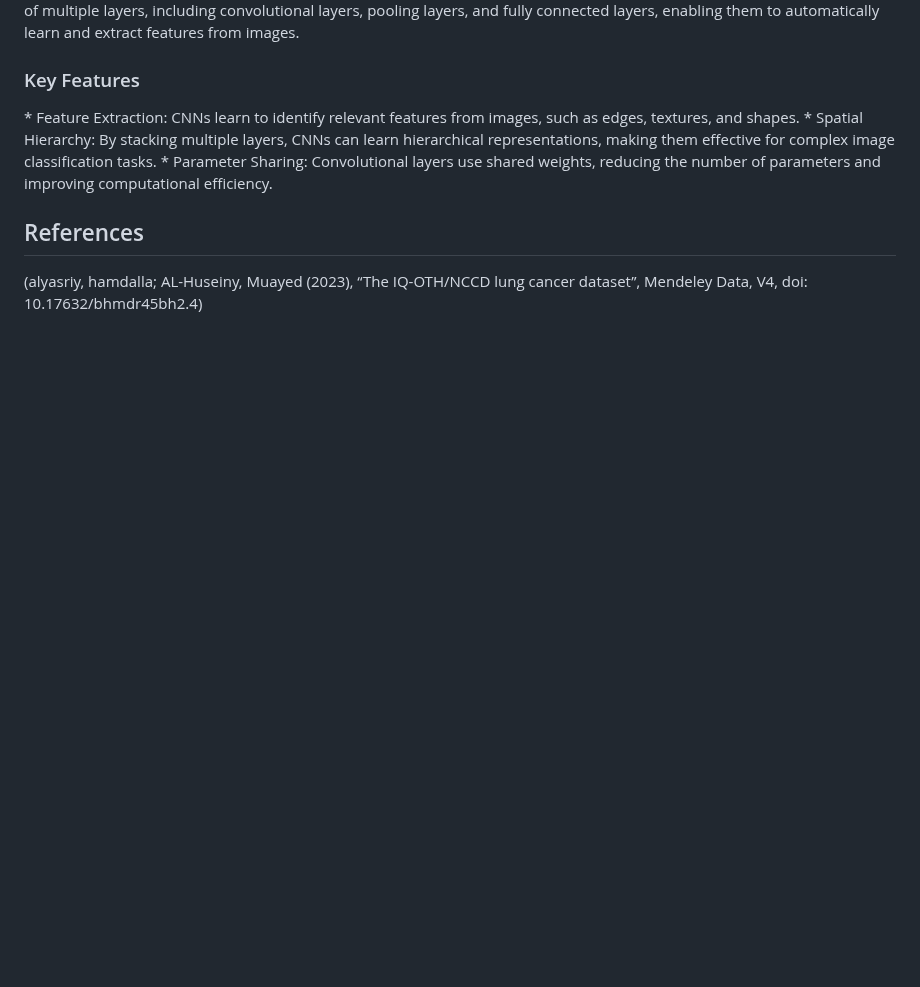
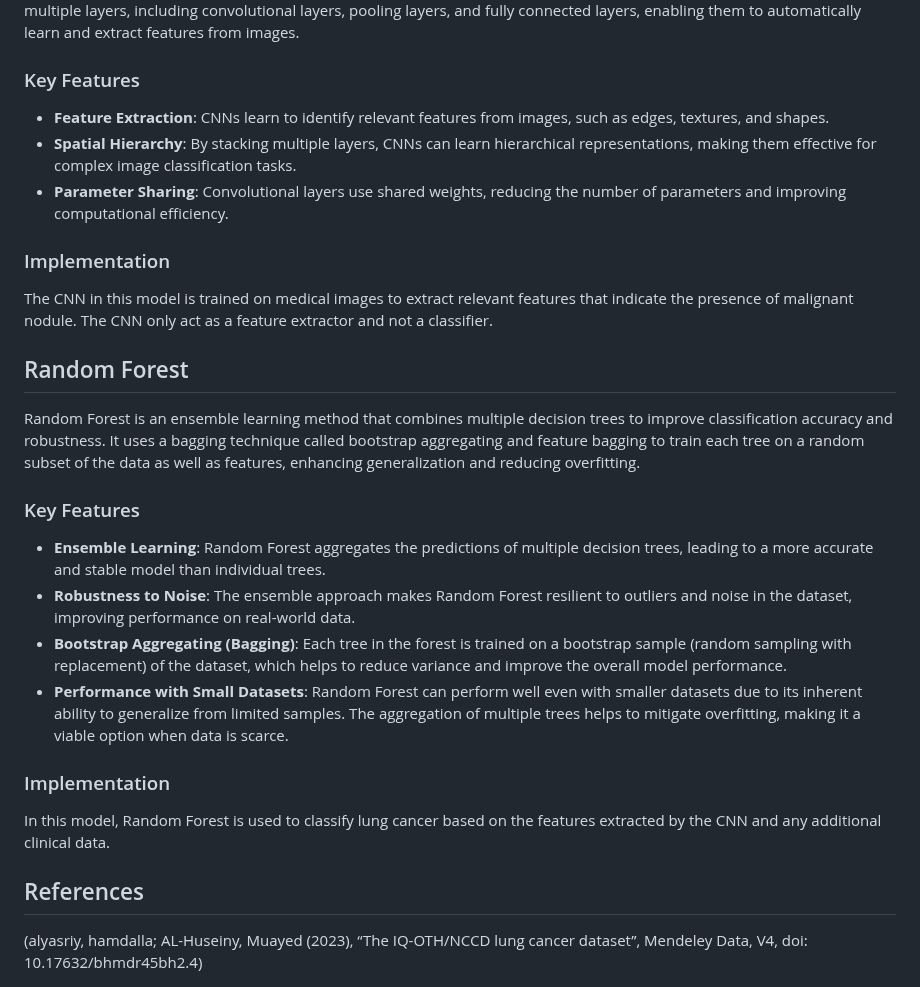
Before and after one commit to NDarayut/Lung-Cancer-Classification-With-CNN-RF-Model, a Markdown page: README.md, the part around one of its changes. Drawn GitHub-style; blank space fills up the shorter version.

```diff
--- a/README.md
+++ b/README.md
@@ -20,7 +20,20 @@ The Iraq-Oncology Teaching Hospital/National Center for Cancer Diseases (IQ-OTH/
 Convolutional Neural Networks are a class of deep learning models particularly effective for image analysis. They consist of multiple layers, including convolutional layers, pooling layers, and fully connected layers, enabling them to automatically learn and extract features from images.
 <h3>Key Features</h3>
-* Feature Extraction: CNNs learn to identify relevant features from images, such as edges, textures, and shapes.
-* Spatial Hierarchy: By stacking multiple layers, CNNs can learn hierarchical representations, making them effective for complex image classification tasks.
-* Parameter Sharing: Convolutional layers use shared weights, reducing the number of parameters and improving computational efficiency.
+
+- **Feature Extraction**: CNNs learn to identify relevant features from images, such as edges, textures, and shapes.
+- **Spatial Hierarchy**: By stacking multiple layers, CNNs can learn hierarchical representations, making them effective for complex image classification tasks.
+- **Parameter Sharing**: Convolutional layers use shared weights, reducing the number of parameters and improving computational efficiency.
+<h3>Implementation</h3>
+The CNN in this model is trained on medical images to extract relevant features that indicate the presence of malignant nodule. The CNN only act as a feature extractor and not a classifier.
+<h2>Random Forest</h2>
+Random Forest is an ensemble learning method that combines multiple decision trees to improve classification accuracy and robustness. It uses a bagging technique called bootstrap aggregating and feature bagging to train each tree on a random subset of the data as well as features, enhancing generalization and reducing overfitting.
+<h3>Key Features</h3>
+
+- **Ensemble Learning**: Random Forest aggregates the predictions of multiple decision trees, leading to a more accurate and stable model than individual trees.
+- **Robustness to Noise**: The ensemble approach makes Random Forest resilient to outliers and noise in the dataset, improving performance on real-world data.
+- **Bootstrap Aggregating (Bagging)**: Each tree in the forest is trained on a bootstrap sample (random sampling with replacement) of the dataset, which helps to reduce variance and improve the overall model performance.
+- **Performance with Small Datasets**: Random Forest can perform well even with smaller datasets due to its inherent ability to generalize from limited samples. The aggregation of multiple trees helps to mitigate overfitting, making it a viable option when data is scarce.
+<h3>Implementation</h3>
+In this model, Random Forest is used to classify lung cancer based on the features extracted by the CNN and any additional clinical data.
 <h2>References</h2>
 (alyasriy, hamdalla; AL-Huseiny, Muayed (2023), “The IQ-OTH/NCCD lung cancer dataset”, Mendeley Data, V4, doi: 10.17632/bhmdr45bh2.4)
```
Also changed, not shown: other parts of README.md (+1 -1 lines).
